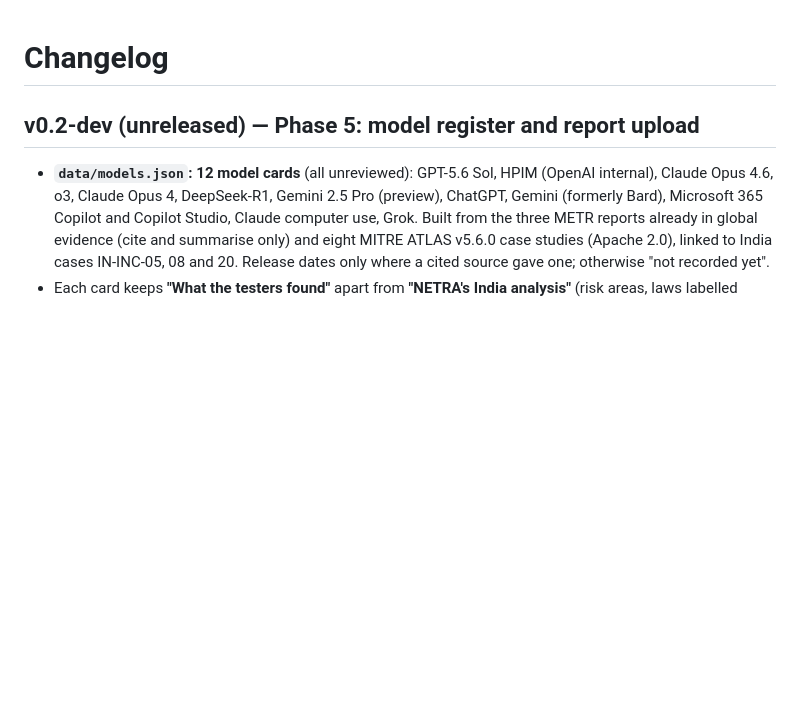
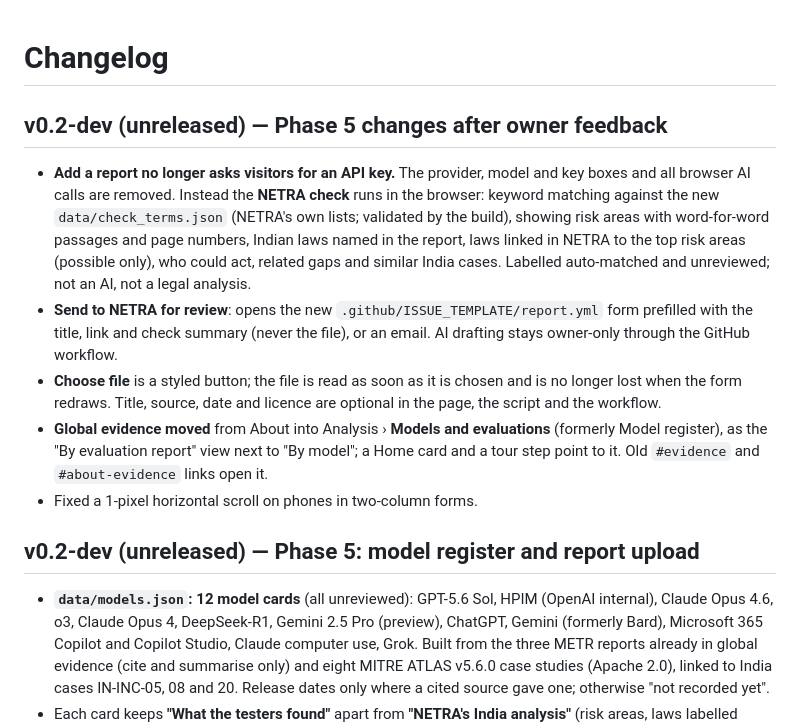
Before and after one commit to krunal6649/netra-india-observatory, a Markdown page: CHANGELOG.md, the part around the change. GitHub-like rendering; blank space fills up the shorter version.

```diff
--- a/CHANGELOG.md
+++ b/CHANGELOG.md
@@ -1,4 +1,19 @@
 # Changelog
+
+## v0.2-dev (unreleased) — Phase 5 changes after owner feedback
+- **Add a report no longer asks visitors for an API key.** The provider, model and key boxes and all browser AI calls
+  are removed. Instead the **NETRA check** runs in the browser: keyword matching against the new
+  `data/check_terms.json` (NETRA's own lists; validated by the build), showing risk areas with word-for-word passages
+  and page numbers, Indian laws named in the report, laws linked in NETRA to the top risk areas (possible only), who
+  could act, related gaps and similar India cases. Labelled auto-matched and unreviewed; not an AI, not a legal analysis.
+- **Send to NETRA for review**: opens the new `.github/ISSUE_TEMPLATE/report.yml` form prefilled with the title, link
+  and check summary (never the file), or an email. AI drafting stays owner-only through the GitHub workflow.
+- **Choose file** is a styled button; the file is read as soon as it is chosen and is no longer lost when the form
+  redraws. Title, source, date and licence are optional in the page, the script and the workflow.
+- **Global evidence moved** from About into Analysis › **Models and evaluations** (formerly Model register), as the
+  "By evaluation report" view next to "By model"; a Home card and a tour step point to it. Old `#evidence` and
+  `#about-evidence` links open it.
+- Fixed a 1-pixel horizontal scroll on phones in two-column forms.
 
 ## v0.2-dev (unreleased) — Phase 5: model register and report upload
 - **`data/models.json`: 12 model cards** (all unreviewed): GPT-5.6 Sol, HPIM (OpenAI internal), Claude Opus 4.6,
```
Also changed, not shown: README.md (+17 -14 lines).
